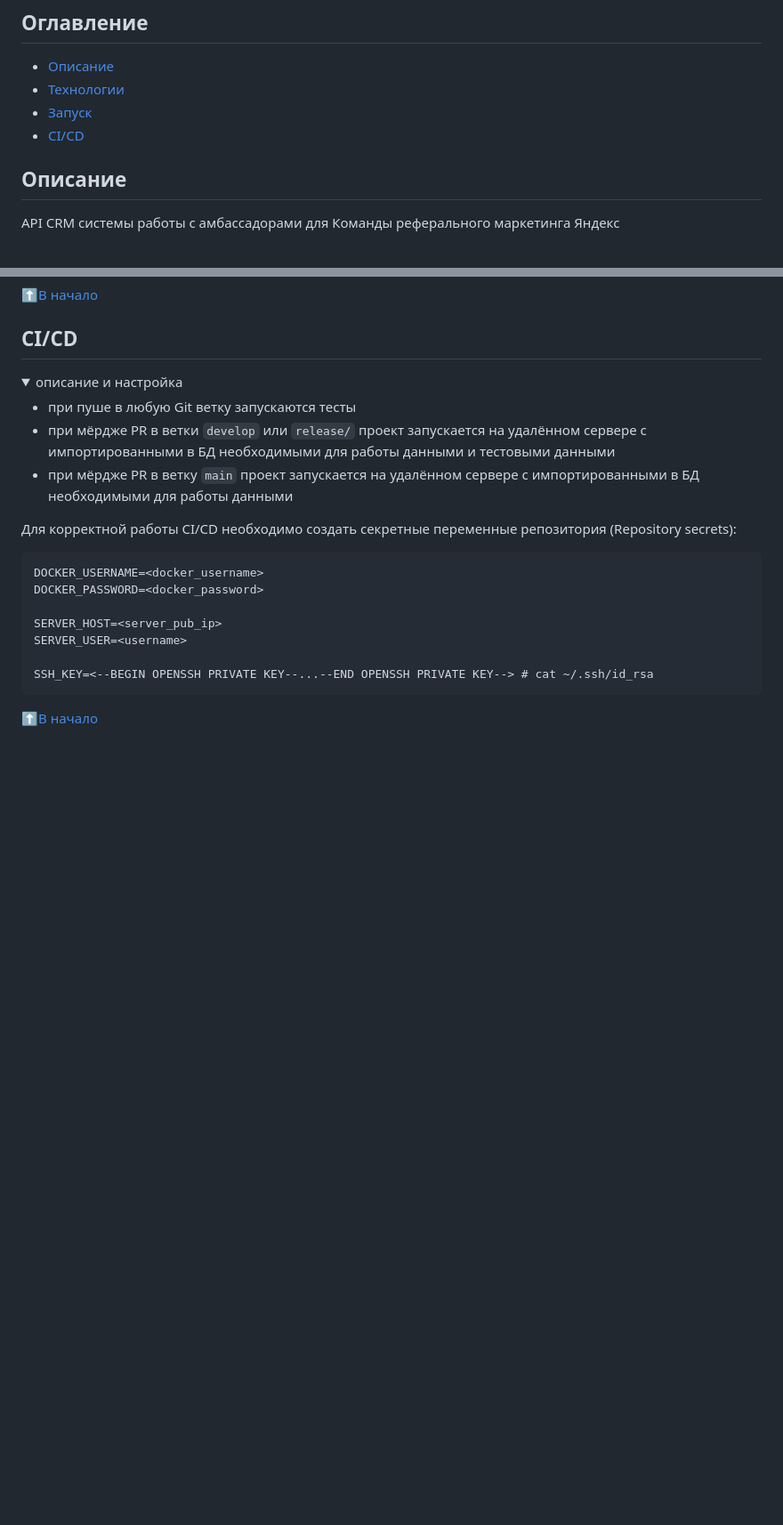
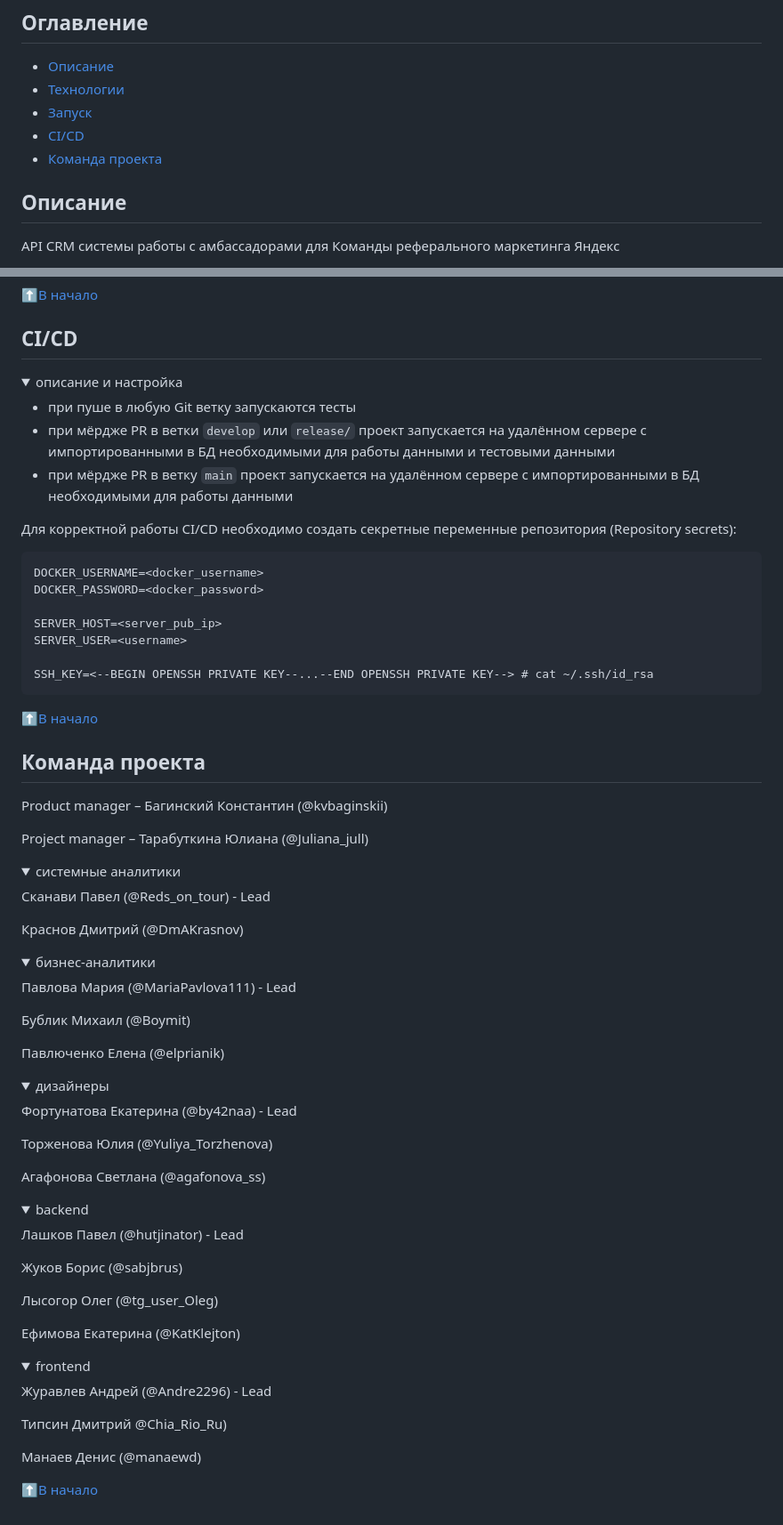
Before and after one commit to hackathon-ambassadors-yandex-pr/ambassadors_backend, a Markdown page: README.md, 2 parts joined by grey strips. Shown at 89% size. Rendered like a GitHub page; folded sections open; blank space fills up the shorter version.

Commit message:
docs: project team in README.md

```diff
--- a/README.md
+++ b/README.md
@@ -5,6 +5,7 @@
 - [Технологии](#технологии)
 - [Запуск](#запуск)
 - [CI/CD](#cicd)
+- [Команда проекта](#команда-проекта)
 
 ## Описание
 
@@ -215,3 +216,61 @@ SSH_KEY=<--BEGIN OPENSSH PRIVATE KEY--...--END OPENSSH PRIVATE KEY--> # cat ~/.s
 
 [⬆️В начало](#оглавление)
 </details>
+
+## Команда проекта
+
+Product manager – Багинский Константин (@kvbaginskii)
+
+Project manager – Тарабуткина Юлиана (@Juliana_jull)
+
+<details>
+<summary>системные аналитики</summary>
+
+Сканави Павел (@Reds_on_tour) - Lead
+
+Краснов Дмитрий (@DmAKrasnov)
+</details>
+
+<details>
+<summary>бизнес-аналитики</summary>
+
+Павлова Мария (@MariaPavlova111) - Lead
+
+Бублик Михаил (@Boymit)
+
+Павлюченко Елена (@elprianik)
+</details>
+
+<details>
+<summary>дизайнеры</summary>
+
+Фортунатова Екатерина (@by42naa) - Lead
+
+Торженова Юлия (@Yuliya_Torzhenova)
+
+Агафонова Светлана (@agafonova_ss)
+</details>
+
+<details>
+<summary>backend</summary>
+
+Лашков Павел (@hutjinator) - Lead
+
+Жуков Борис (@sabjbrus)
+
+Лысогор Олег (@tg_user_Oleg)
+
+Ефимова Екатерина (@KatKlejton)
+</details>
+
+<details>
+<summary>frontend</summary>
+
+Журавлев Андрей (@Andre2296) - Lead
+
+Типсин Дмитрий @Chia_Rio_Ru)
+
+Манаев Денис (@manaewd)
+</details>
+
+[⬆️В начало](#оглавление)
```
